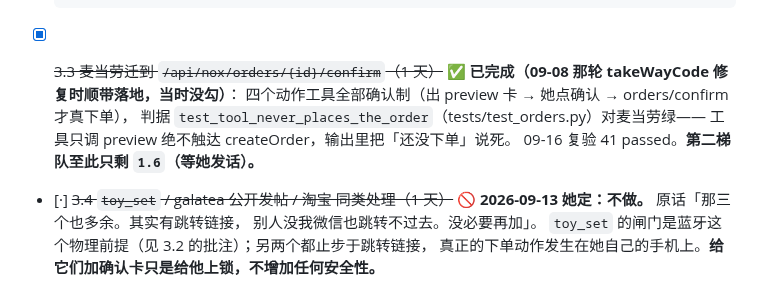
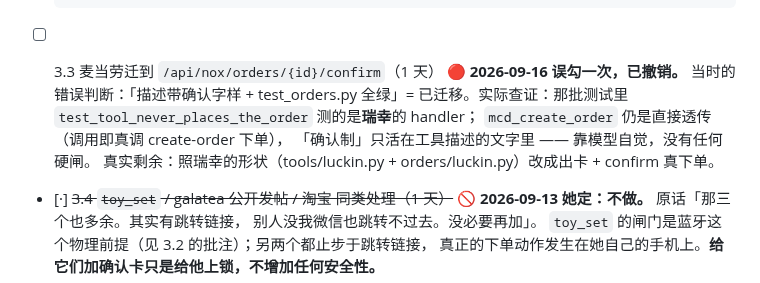
Before and after one commit to Iristt-boop/caelum, a Markdown page: CAELUM-修复排期.md, the part around the change. Rendered like a GitHub page.

Commit message:
撤销 3.3 的错误勾选：确认制只在工具描述文字里，mcd_create_order 仍是直接透传——照瑞幸形状重做

```diff
--- a/CAELUM-修复排期.md
+++ b/CAELUM-修复排期.md
@@ -1890,12 +1890,14 @@ touch-server 现在要 token 了。**没更新 `wifi_secrets.h` 就刷固件，
       >
       > 所以现在 `side_effect` 是**结构声明**（让越界能被 CI 抓、让日志说得清），
       > **不是锁**。真正该加固的是周界 —— 那就是 `0.6`–`0.9` 为什么被提到它前面做完。
-- [x] ~~3.3 麦当劳迁到 `/api/nox/orders/{id}/confirm`（1 天）~~
-      ✅ **已完成（09-08 那轮 takeWayCode 修复时顺带落地，当时没勾）**：
-      四个动作工具全部确认制（出 preview 卡 → 她点确认 → orders/confirm 才真下单），
-      判据 `test_tool_never_places_the_order`（tests/test_orders.py）对麦当劳绿——
-      工具只调 preview 绝不触达 createOrder，输出里把「还没下单」说死。
-      09-16 复验 41 passed。**第二梯队至此只剩 `1.6`（等她发话）。**
+- [ ] 3.3 麦当劳迁到 `/api/nox/orders/{id}/confirm`（1 天）
+      🔴 **2026-09-16 误勾一次，已撤销。** 当时的错误判断：「描述带确认字样 +
+      test_orders.py 全绿」= 已迁移。实际查证：那批测试里
+      `test_tool_never_places_the_order` 测的是**瑞幸**的 handler；
+      `mcd_create_order` 仍是直接透传（调用即真调 create-order 下单），
+      「确认制」只活在工具描述的文字里 —— 靠模型自觉，没有任何硬闸。
+      真实剩余：照瑞幸的形状（tools/luckin.py + orders/luckin.py）改成出卡 +
+      confirm 真下单。
 - [·] ~~3.4 `toy_set` / galatea 公开发帖 / 淘宝 同类处理（1 天）~~
       🚫 **2026-09-13 她定：不做。** 原话「那三个也多余。其实有跳转链接，
       别人没我微信也跳转不过去。没必要再加」。
```
